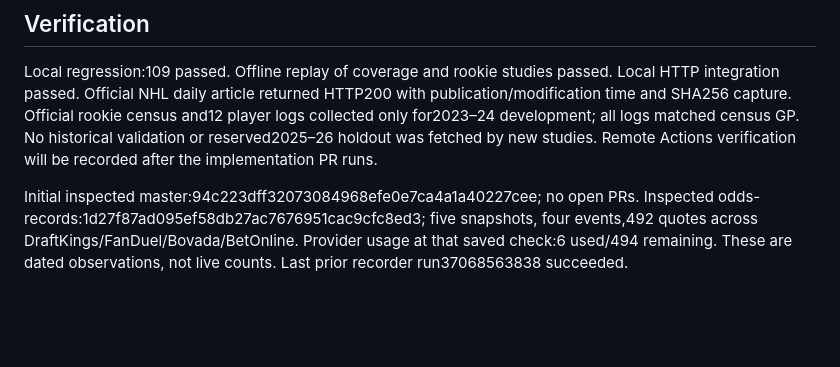
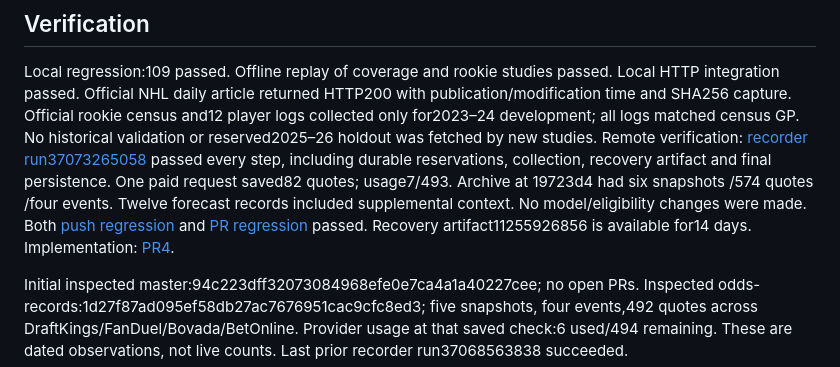
Before and after one commit to MatthewBlodgett/nhl-shots, a Markdown page: docs/BUILD_STATUS.md, the part around the change. Rendered like a GitHub page; blank space fills up the shorter version.

Commit message:
Record successful regression and bounded live collection verification

```diff
--- a/docs/BUILD_STATUS.md
+++ b/docs/BUILD_STATUS.md
@@ -37,7 +37,15 @@ Local HTTP integration passed. Official NHL daily article returned HTTP200 with
 publication/modification time and SHA256 capture. Official rookie census and12
 player logs collected only for2023–24 development; all logs matched census GP.
 No historical validation or reserved2025–26 holdout was fetched by new studies.
-Remote Actions verification will be recorded after the implementation PR runs.
+Remote verification: [recorder run37073265058](https://github.com/MatthewBlodgett/nhl-shots/actions/runs/37073265058)
+passed every step, including durable reservations, collection, recovery artifact
+and final persistence. One paid request saved82 quotes; usage7/493. Archive at
+19723d4 had six snapshots /574 quotes /four events. Twelve forecast records
+included supplemental context. No model/eligibility changes were made.
+Both [push regression](https://github.com/MatthewBlodgett/nhl-shots/actions/runs/37073265141)
+and [PR regression](https://github.com/MatthewBlodgett/nhl-shots/actions/runs/37073274367)
+passed. Recovery artifact11255926856 is available for14 days.
+Implementation: [PR4](https://github.com/MatthewBlodgett/nhl-shots/pull/4).
 
 Initial inspected master:94c223dff32073084968efe0e7ca4a1a40227cee; no open PRs.
 Inspected odds-records:1d27f87ad095ef58db27ac7676951cac9cfc8ed3; five snapshots,
```
